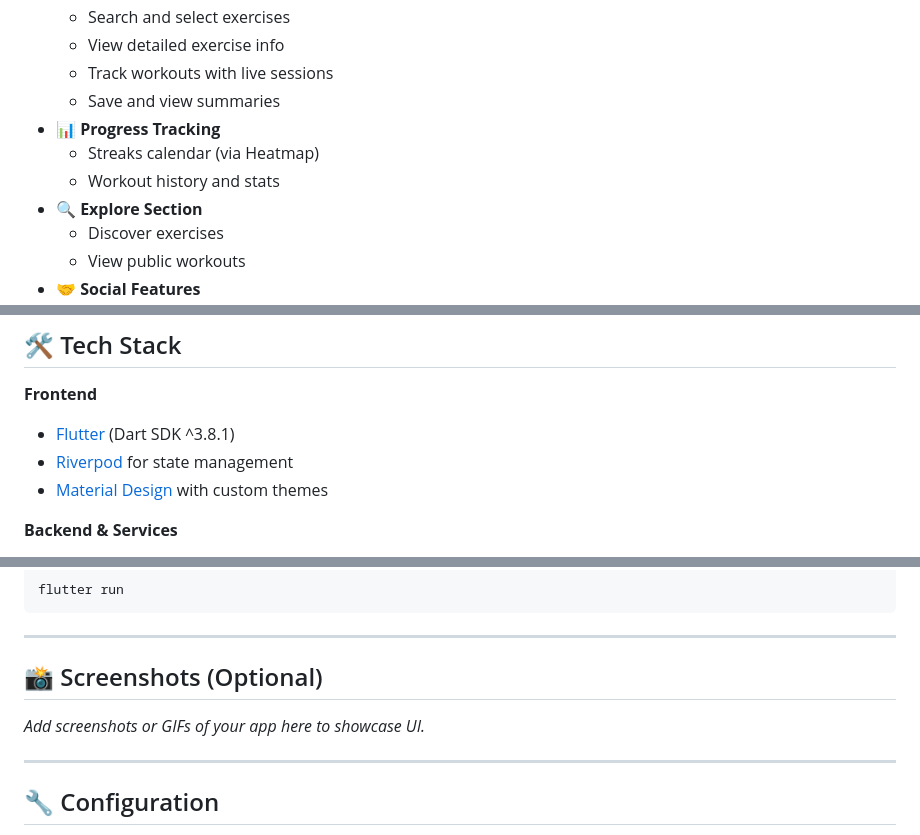
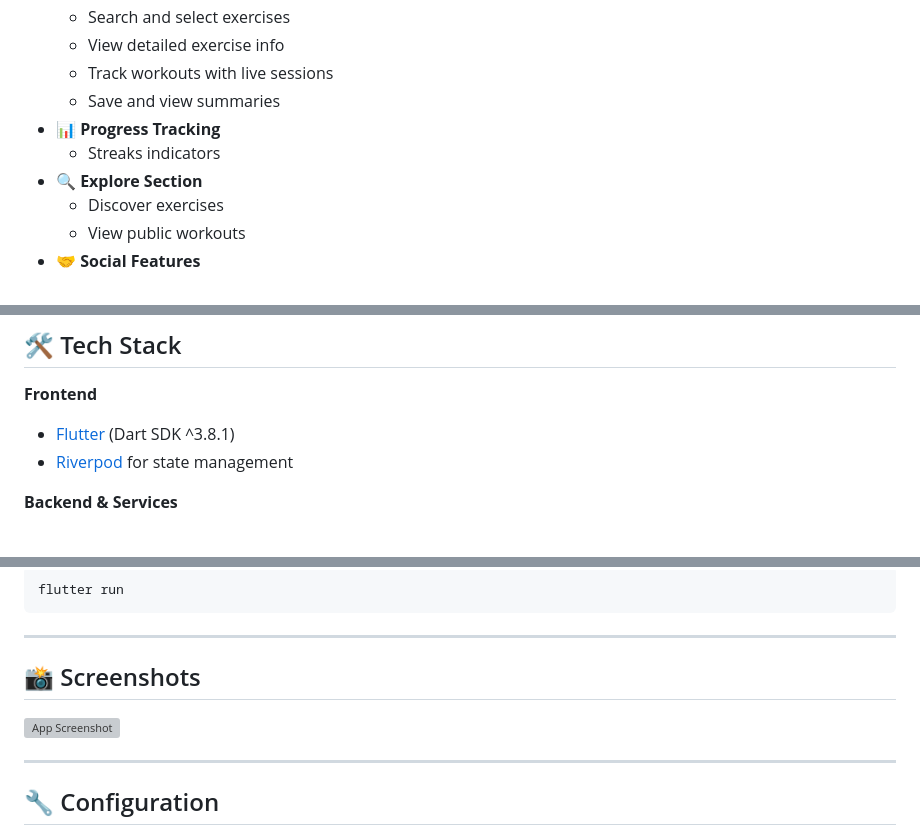
Before and after one commit to AbdElrhmanRezq/Peak, a Markdown page: README.md, 3 parts joined by grey strips. Drawn GitHub-style; grey boxes are pictures that could not be loaded.

```diff
--- a/README.md
+++ b/README.md
@@ -22,8 +20,7 @@ The app integrates with **Supabase** for authentication and backend services, an
   - Track workouts with live sessions
   - Save and view summaries
 - 📊 **Progress Tracking**
-  - Streaks calendar (via Heatmap)
-  - Workout history and stats
+  - Streaks indicators
 - 🔍 **Explore Section**
   - Discover exercises
   - View public workouts
@@ -45,7 +42,6 @@ The app integrates with **Supabase** for authentication and backend services, an
 **Frontend**
 - [Flutter](https://flutter.dev/) (Dart SDK ^3.8.1)
 - [Riverpod](https://riverpod.dev/) for state management
-- [Material Design](https://m3.material.io/) with custom themes
 
 **Backend & Services**
 - [Supabase](https://supabase.com/) for authentication & database
@@ -96,8 +92,8 @@ flutter run
 
 ---
 
-## 📸 Screenshots (Optional)
-_Add screenshots or GIFs of your app here to showcase UI._
+## 📸 Screenshots
+![App Screenshot](post.png)
 
 ---
 
```
Also changed, not shown: other parts of README.md (+0 -2 lines).
